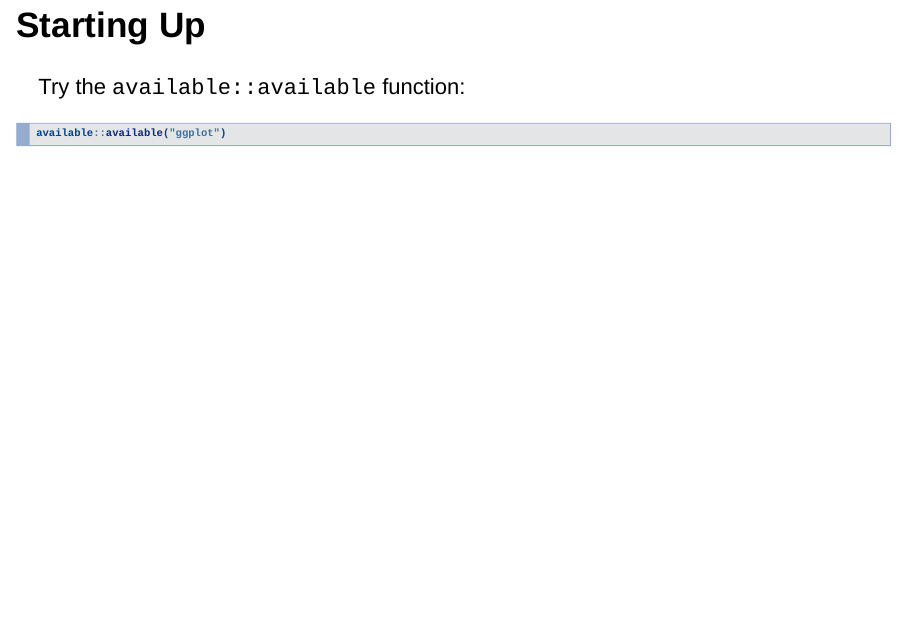
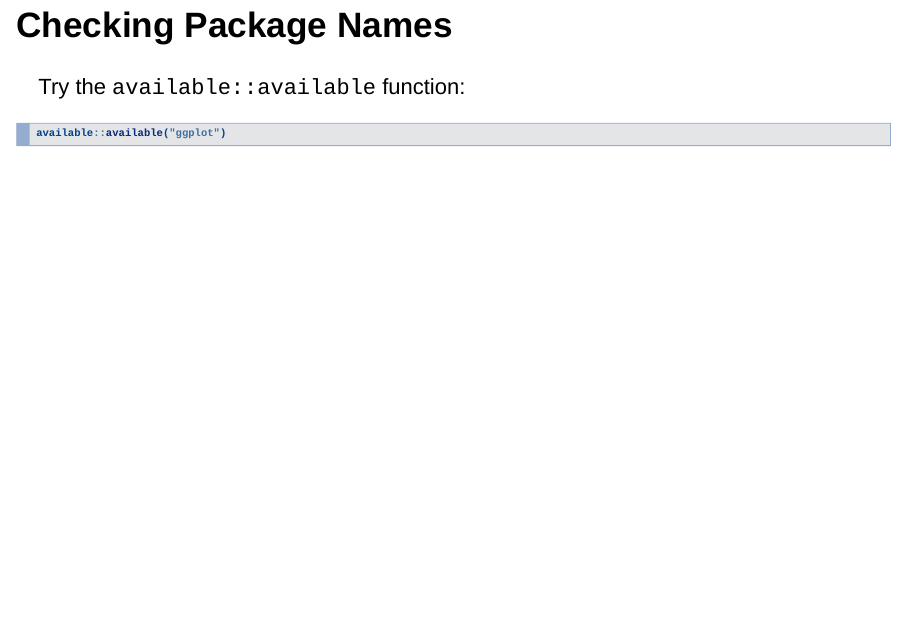
Before and after one commit to muschellij2/Building_R_Packages, an R Markdown document (index.Rmd): page 5 of 38. Rendered offline with R 4.5, knitr and Pandoc, with nearby package versions; the code chunks are not run, so their results and figures are left out; drawn as Slidy slides in place of the format the file asks for.

Commit message:
added the available

````diff
--- a/index.Rmd
+++ b/index.Rmd
@@ -41,7 +41,7 @@ In RStudio, File -> New Project -> New Directory -> R Package, with a name:
 pkg_name = "usethis"
 ```
 
-## Starting Up
+## Checking Package Names
 
 
 Try the `available::available` function:
````
